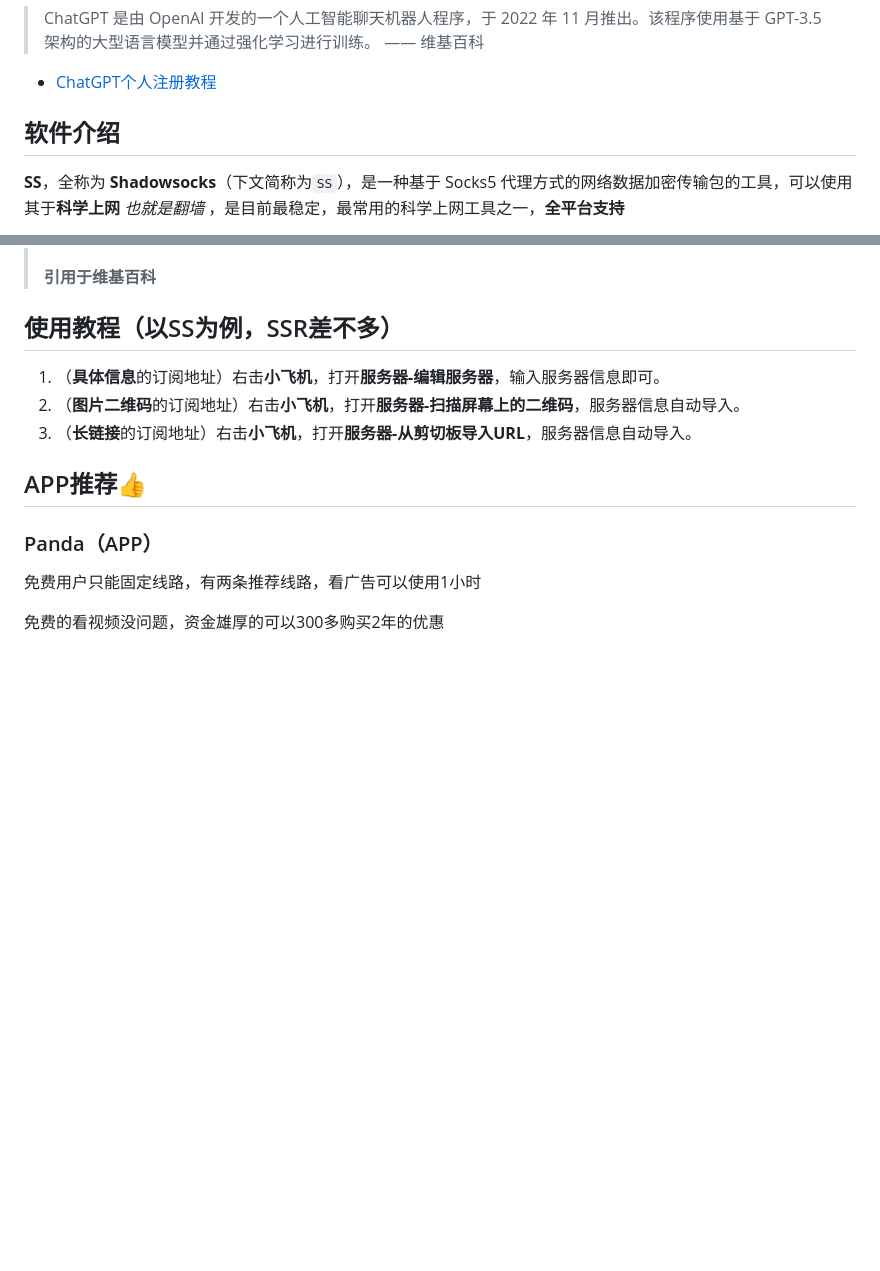
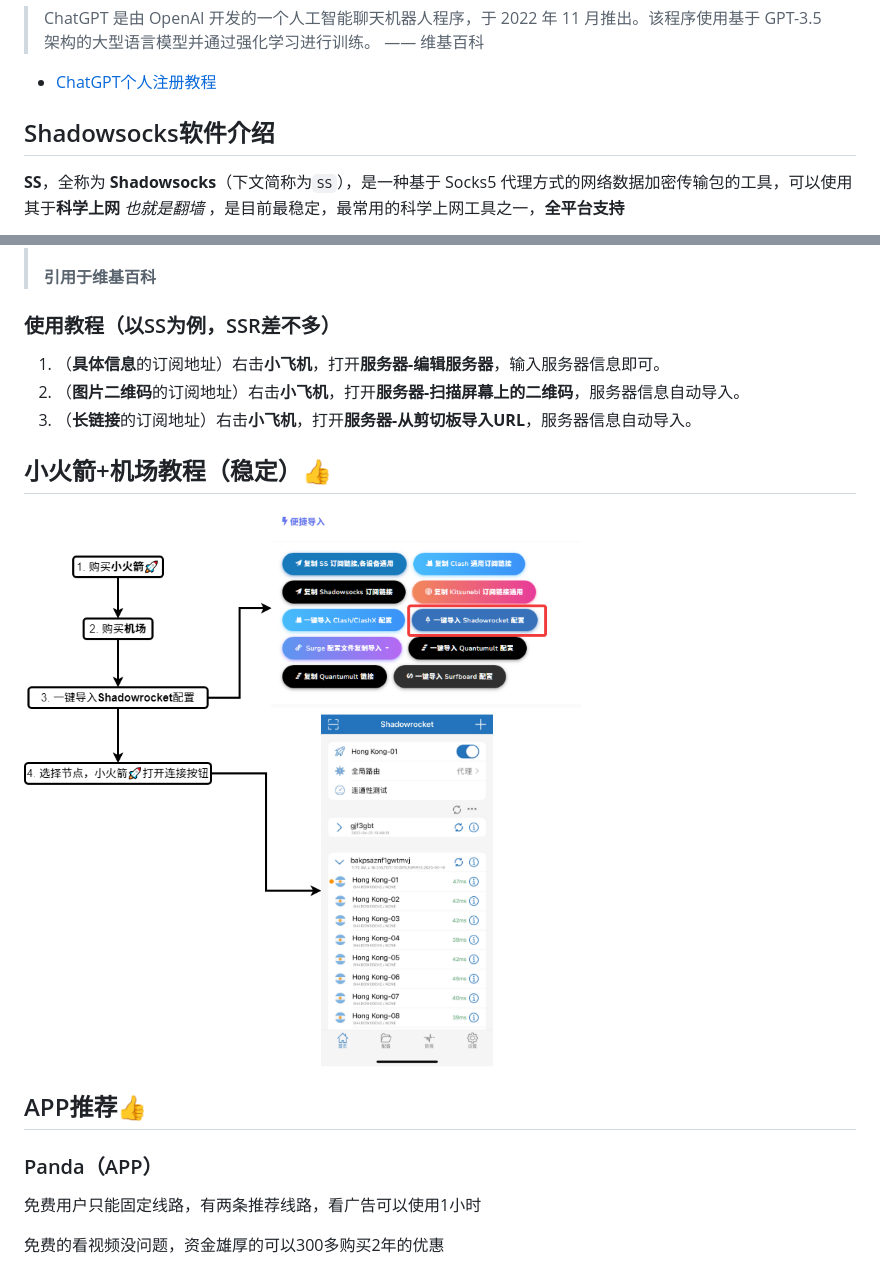
Before and after one commit to dongyubin/Free-AppleId-Serve, a Markdown page: README.md, 2 parts joined by grey strips. Rendered like a GitHub page; pictures changed too: images/20230504.png (added); blank space fills up the shorter version.

Commit message:
新增教程

```diff
--- a/README.md
+++ b/README.md
@@ -15,7 +15,7 @@ TG群：[wwkjs888](https://t.me/wwkjs888)
 - [ChatGPT个人注册教程](https://www.wangdu.site/course/1302.html)
 
 
-## 软件介绍
+## Shadowsocks软件介绍
 
 **SS**，全称为 **Shadowsocks**（下文简称为`SS`），是一种基于 Socks5 代理方式的网络数据加密传输包的工具，可以使用其于**科学上网** _也就是翻墙_ ，是目前最稳定，最常用的科学上网工具之一，**全平台支持**
 
@@ -30,11 +30,15 @@ TG群：[wwkjs888](https://t.me/wwkjs888)
 >
 > **引用于维基百科**
 
-## 使用教程（以SS为例，SSR差不多）
+### 使用教程（以SS为例，SSR差不多）
 
 1.  （**具体信息**的订阅地址）右击**小飞机**，打开**服务器-编辑服务器**，输入服务器信息即可。
 2.  （**图片二维码**的订阅地址）右击**小飞机**，打开**服务器-扫描屏幕上的二维码**，服务器信息自动导入。
 3.  （**长链接**的订阅地址）右击**小飞机**，打开**服务器-从剪切板导入URL**，服务器信息自动导入。
+
+## 小火箭+机场教程（稳定）👍
+
+![使用教程](./images/20230504.png)
 
 ## APP推荐👍
 
```
